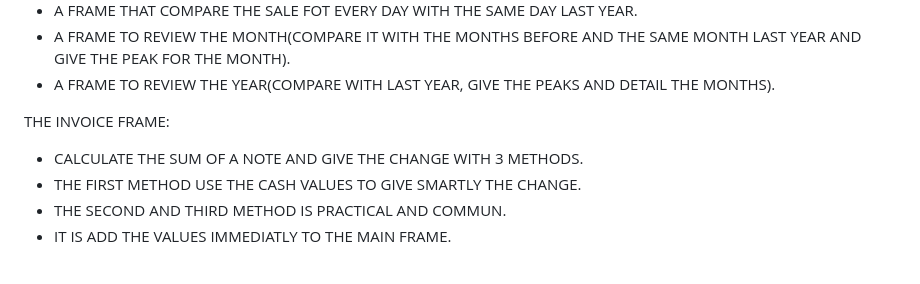
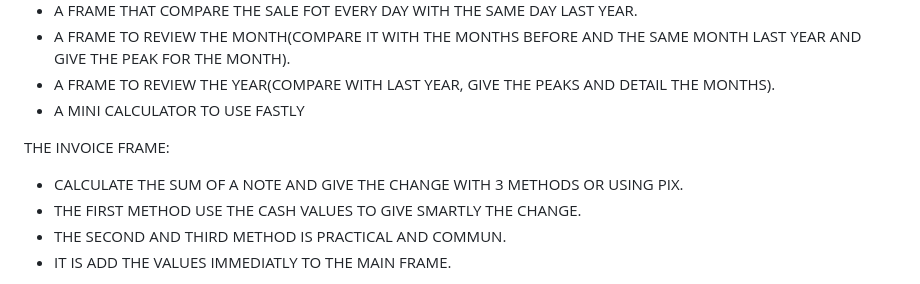
Before and after one commit to cedrosfreeshop/cedrosfreeshop.github.io, a Markdown page: README.md, the part around one of its changes. Rendered like a GitHub page.

```diff
--- a/README.md
+++ b/README.md
@@ -14,9 +14,10 @@ REALES/PESOS FRAME:
   - A FRAME THAT COMPARE THE SALE FOT EVERY DAY WITH THE SAME DAY LAST YEAR.
   - A FRAME TO REVIEW THE MONTH(COMPARE IT WITH THE MONTHS BEFORE AND THE SAME MONTH LAST YEAR AND GIVE THE PEAK FOR THE MONTH).
   - A FRAME TO REVIEW THE YEAR(COMPARE WITH LAST YEAR, GIVE THE PEAKS AND DETAIL THE MONTHS).
+  - A MINI CALCULATOR TO USE FASTLY
 
 THE INVOICE FRAME:
-  - CALCULATE THE SUM OF A NOTE AND GIVE THE CHANGE WITH 3 METHODS.
+  - CALCULATE THE SUM OF A NOTE AND GIVE THE CHANGE WITH 3 METHODS OR USING PIX.
   - THE FIRST METHOD USE THE CASH VALUES TO GIVE SMARTLY THE CHANGE.
   - THE SECOND AND THIRD METHOD IS PRACTICAL AND COMMUN.
   - IT IS ADD THE VALUES IMMEDIATLY TO THE MAIN FRAME.
```
Also changed, not shown: other parts of README.md (+18 -15 lines).
